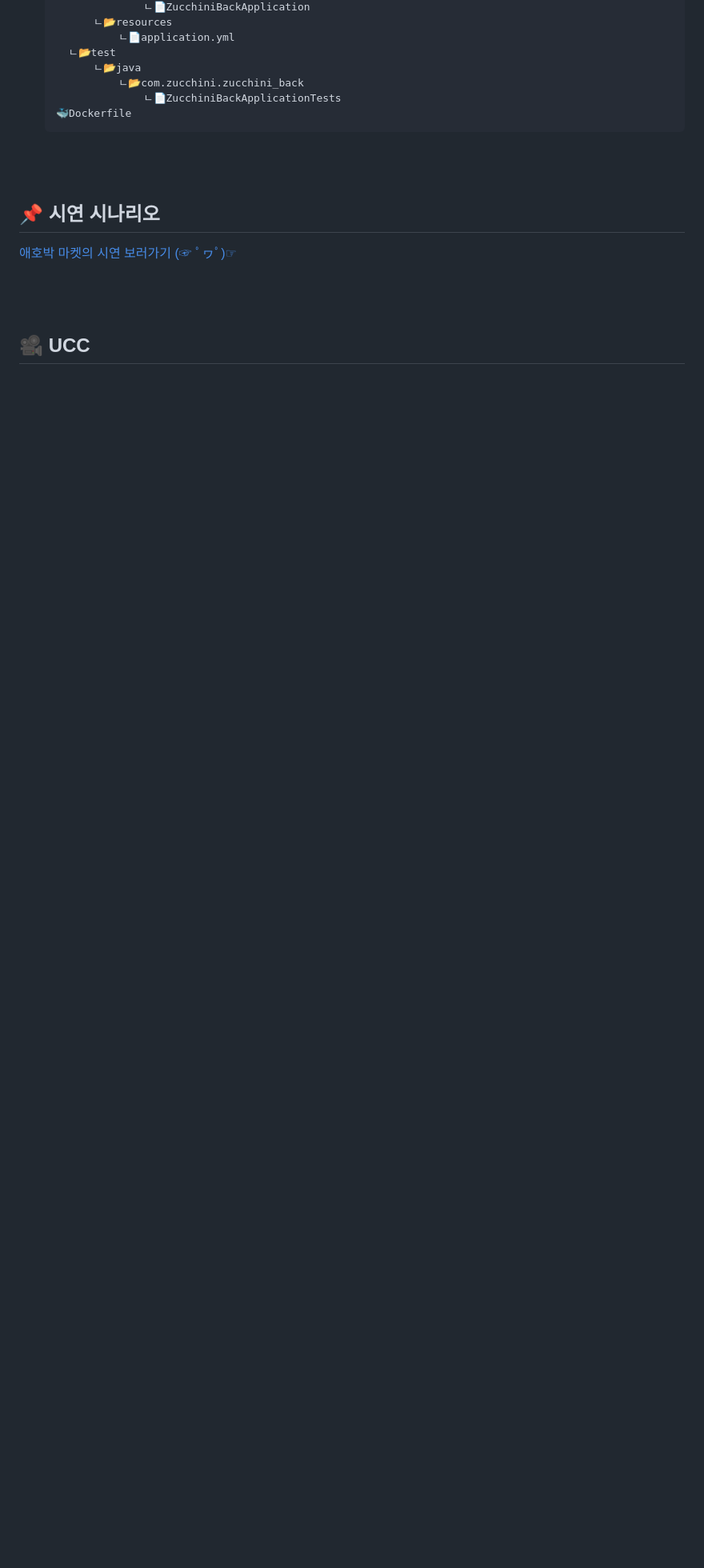
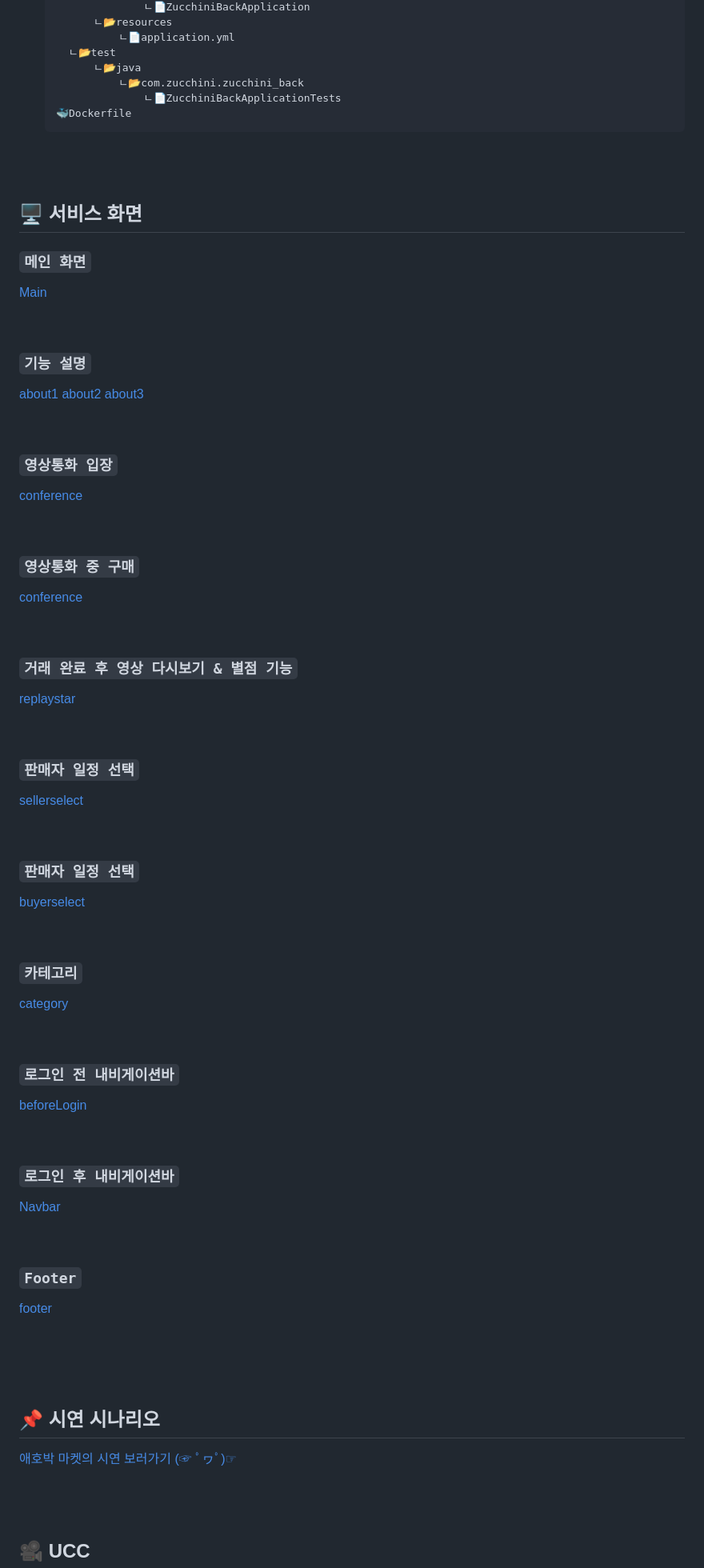
Before and after one commit to greenTea31/zucchini-market, a Markdown page: README.md, the part around one of its changes. Shown at 80% size. GitHub-like rendering; blank space fills up the shorter version.

Commit message:
[master] Feat: Update README.md

```diff
--- a/README.md
+++ b/README.md
@@ -512,3 +512,73 @@
 <br>
 <br>
 
+## 🖥 서비스 화면
+
+### `메인 화면`
+
+[Main](./assets/main.png)
+
+<br>
+
+### `기능 설명`
+
+[about1](./assets/about1.png)
+[about2](./assets/about2.png)
+[about3](./assets/about3.png)
+
+<br>
+
+### `영상통화 입장`
+
+[conference](./assets/conference.gif)
+
+<br>
+
+### `영상통화 중 구매`
+
+[conference](./assets/conference.gif)
+
+<br>
+
+### `거래 완료 후 영상 다시보기 & 별점 기능`
+
+[replaystar](./assets/replaystar.gif)
+
+<br>
+
+### `판매자 일정 선택`
+
+[sellerselect](./assets/sellerselect.gif)
+
+<br>
+
+### `판매자 일정 선택`
+
+[buyerselect](./assets/buyerselect.gif)
+
+<br>
+
+### `카테고리`
+
+[category](./assets/category.gif)
+
+<br>
+
+### `로그인 전 내비게이션바`
+
+[beforeLogin](./assets/beforeLogin.gif)
+
+<br>
+
+### `로그인 후 내비게이션바`
+
+[Navbar](./assets/Navbar.gif)
+
+<br>
+
+### `Footer`
+
+[footer](./assets/Footer.gif)
+
+<br>
+
```
Also changed, not shown: other parts of README.md (+3 -0 lines).
